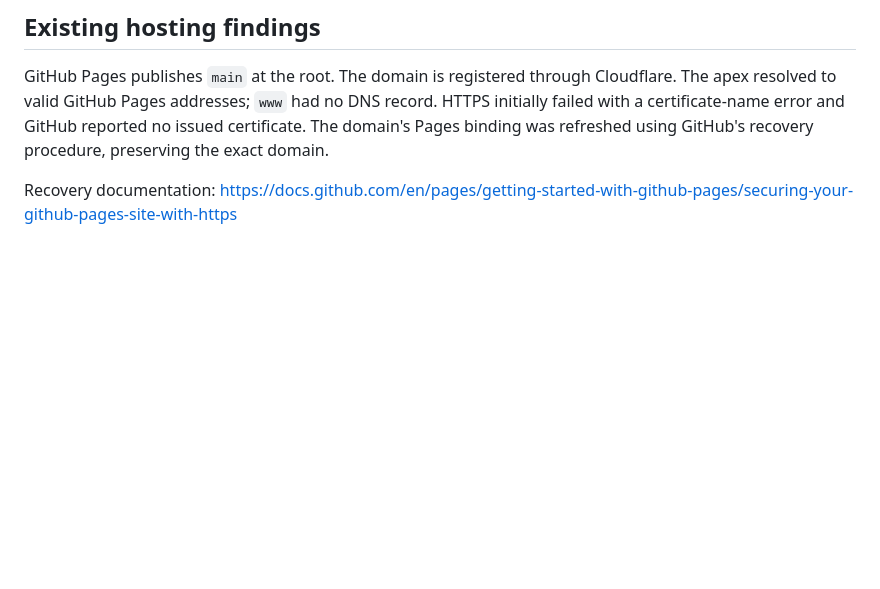
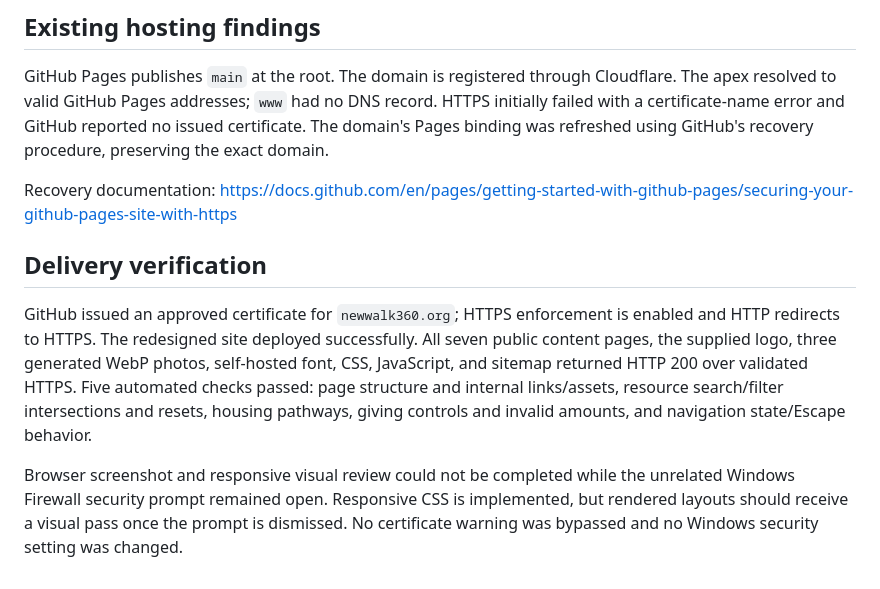
Before and after one commit to drelynlikescode26/NewWalk360-Service, a Markdown page: docs/research.md, the part around the change. Drawn GitHub-style; blank space fills up the shorter version.

Commit message:
Record deployment verification and remaining connection details

```diff
--- a/docs/research.md
+++ b/docs/research.md
@@ -35,3 +35,9 @@ Resource descriptions are short factual summaries. Georgia listings are labeled;
 GitHub Pages publishes `main` at the root. The domain is registered through Cloudflare. The apex resolved to valid GitHub Pages addresses; `www` had no DNS record. HTTPS initially failed with a certificate-name error and GitHub reported no issued certificate. The domain's Pages binding was refreshed using GitHub's recovery procedure, preserving the exact domain.
 
 Recovery documentation: https://docs.github.com/en/pages/getting-started-with-github-pages/securing-your-github-pages-site-with-https
+
+## Delivery verification
+
+GitHub issued an approved certificate for `newwalk360.org`; HTTPS enforcement is enabled and HTTP redirects to HTTPS. The redesigned site deployed successfully. All seven public content pages, the supplied logo, three generated WebP photos, self-hosted font, CSS, JavaScript, and sitemap returned HTTP 200 over validated HTTPS. Five automated checks passed: page structure and internal links/assets, resource search/filter intersections and resets, housing pathways, giving controls and invalid amounts, and navigation state/Escape behavior.
+
+Browser screenshot and responsive visual review could not be completed while the unrelated Windows Firewall security prompt remained open. Responsive CSS is implemented, but rendered layouts should receive a visual pass once the prompt is dismissed. No certificate warning was bypassed and no Windows security setting was changed.
```
